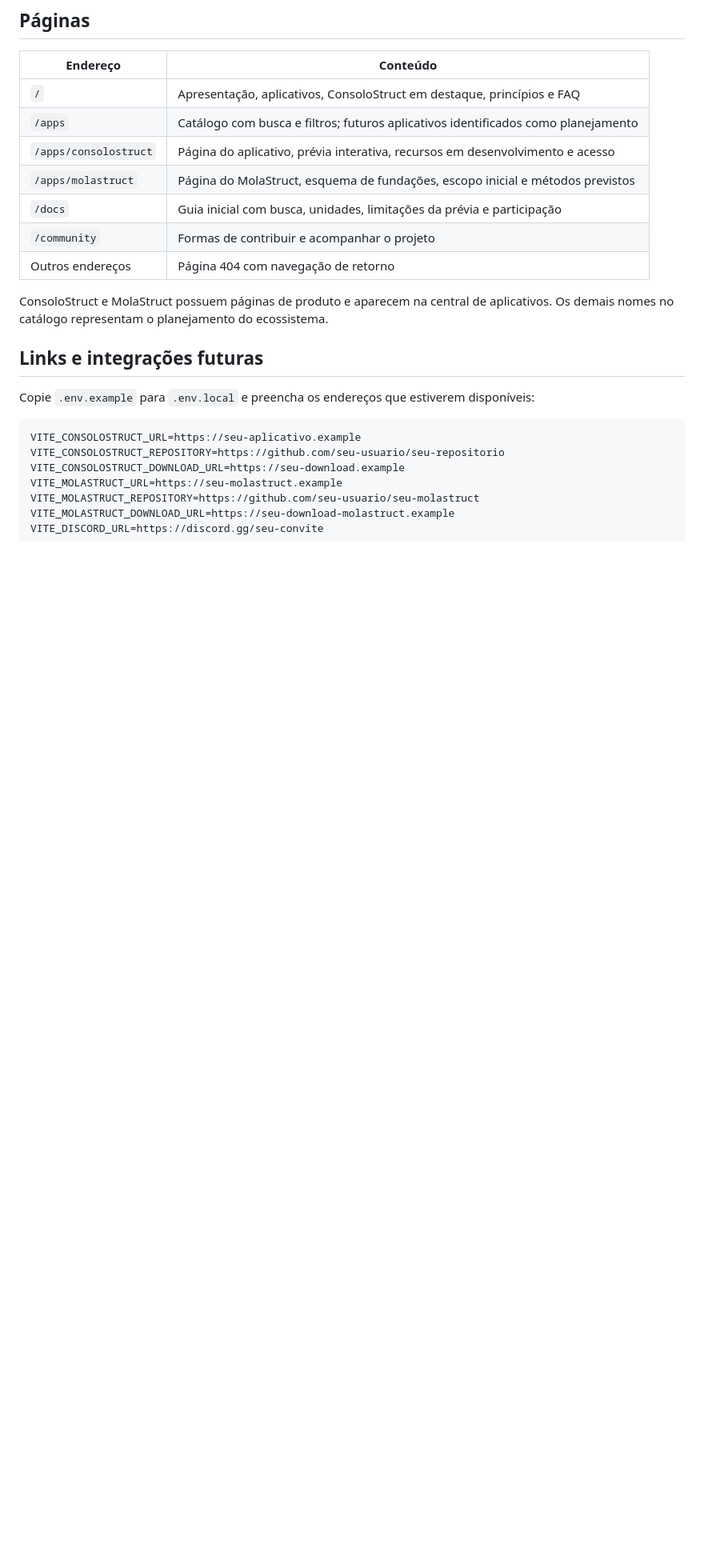
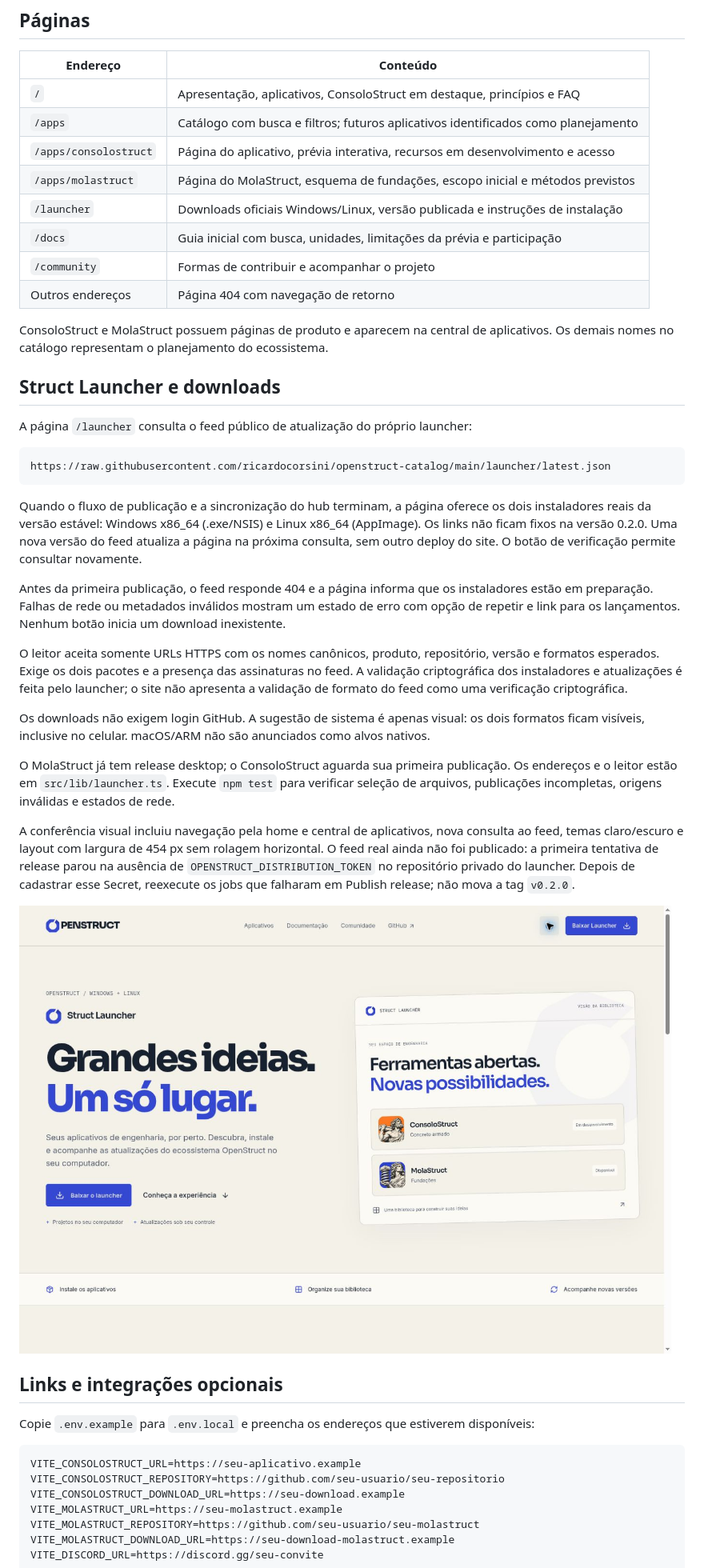
Before and after one commit to GustavoAzocar/openstruct-front, a Markdown page: README.md, the part around one of its changes. Shown at 80% size. Drawn GitHub-style; pictures changed too: docs/launcher-page.png (added); blank space fills up the shorter version.

Commit message:
feat: add Struct Launcher downloads and connect the desktop app experience

````diff
--- a/README.md
+++ b/README.md
@@ -26,13 +26,51 @@ O projeto usa React, TypeScript, Vite e React Router. O CSS é próprio. As font
 | `/apps`               | Catálogo com busca e filtros; futuros aplicativos identificados como planejamento |
 | `/apps/consolostruct` | Página do aplicativo, prévia interativa, recursos em desenvolvimento e acesso     |
 | `/apps/molastruct`    | Página do MolaStruct, esquema de fundações, escopo inicial e métodos previstos    |
+| `/launcher`           | Downloads oficiais Windows/Linux, versão publicada e instruções de instalação     |
 | `/docs`               | Guia inicial com busca, unidades, limitações da prévia e participação             |
 | `/community`          | Formas de contribuir e acompanhar o projeto                                       |
 | Outros endereços      | Página 404 com navegação de retorno                                               |
 
 ConsoloStruct e MolaStruct possuem páginas de produto e aparecem na central de aplicativos. Os demais nomes no catálogo representam o planejamento do ecossistema.
 
-## Links e integrações futuras
+## Struct Launcher e downloads
+
+A página `/launcher` consulta o feed público de atualização do próprio launcher:
+
+```text
+https://raw.githubusercontent.com/ricardocorsini/openstruct-catalog/main/launcher/latest.json
+```
+
+Quando o fluxo de publicação e a sincronização do hub terminam, a página oferece os dois
+instaladores reais da versão estável: Windows x86_64 (.exe/NSIS) e Linux x86_64 (AppImage).
+Os links não ficam fixos na versão 0.2.0. Uma nova versão do feed atualiza a página na próxima
+consulta, sem outro deploy do site. O botão de verificação permite consultar novamente.
+
+Antes da primeira publicação, o feed responde 404 e a página informa que os instaladores
+estão em preparação. Falhas de rede ou metadados inválidos mostram um estado de erro com
+opção de repetir e link para os lançamentos. Nenhum botão inicia um download inexistente.
+
+O leitor aceita somente URLs HTTPS com os nomes canônicos, produto, repositório, versão e
+formatos esperados. Exige os dois pacotes e a presença das assinaturas no feed. A validação
+criptográfica dos instaladores e atualizações é feita pelo launcher; o site não apresenta a
+validação de formato do feed como uma verificação criptográfica.
+
+Os downloads não exigem login GitHub. A sugestão de sistema é apenas visual: os dois formatos
+ficam visíveis, inclusive no celular. macOS/ARM não são anunciados como alvos nativos.
+
+O MolaStruct já tem release desktop; o ConsoloStruct aguarda sua primeira publicação.
+Os endereços e o leitor estão em `src/lib/launcher.ts`. Execute `npm test` para verificar
+seleção de arquivos, publicações incompletas, origens inválidas e estados de rede.
+
+A conferência visual incluiu navegação pela home e central de aplicativos, nova consulta ao
+feed, temas claro/escuro e layout com largura de 454 px sem rolagem horizontal. O feed real
+ainda não foi publicado: a primeira tentativa de release parou na ausência de
+`OPENSTRUCT_DISTRIBUTION_TOKEN` no repositório privado do launcher. Depois de cadastrar
+esse Secret, reexecute os jobs que falharam em Publish release; não mova a tag `v0.2.0`.
+
+![Página do Struct Launcher](docs/launcher-page.png)
+
+## Links e integrações opcionais
 
 Copie `.env.example` para `.env.local` e preencha os endereços que estiverem disponíveis:
 
````
Also changed, not shown: other parts of README.md (+5 -1 lines), 16 other files.
